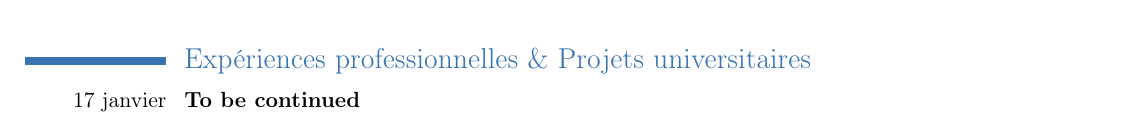
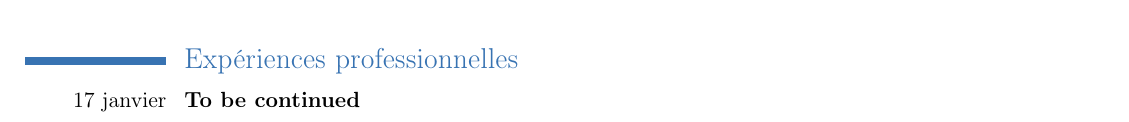
Before and after one commit to SamiLabed/moderncv-Customized, a LaTeX CV (CV_FrenchVersion.tex): part of the page, cut so that both start at the same text. Compiled offline with pdfLaTeX.

Commit message:
Updating the French version

```diff
--- a/CV_FrenchVersion.tex
+++ b/CV_FrenchVersion.tex
@@ -1,16 +1,20 @@
 \documentclass[11pt,a4paper]{moderncv}
 \moderncvtheme[blue]{classic}
-%\moderncvcolor{blue}
+\moderncvcolor{blue}
 \usepackage[utf8]{inputenc}
-
-
+\usepackage{amssymb} % for the style of itemize
 \usepackage[top=1cm, bottom=0.5cm, left=1cm, right=1cm, scale=0.8]{geometry}
 %\usepackage[scale=0.8]{geometry}
-\usepackage[scale=0.75]{geometry}
+%\usepackage[scale=0.75]{geometry}
 
-%\usepackage{fontawesome}
+\usepackage{graphicx}
+%\usepackage{palatino}
+\usepackage{tabularx}
+\newcommand{\frstCVcell}{2.8cm}
+\usepackage{multirow}
+\usepackage{eurosym}
+
 \setlength{\hintscolumnwidth}{2.5cm}
-
 \fancyfoot[LE,RO]{\thepage}     	% page number in "outer" position of footer line
 \fancyfoot[RE,LO]{\footnotesize } % other info in "inner" position of footer line
 
@@ -61,6 +65,13 @@
 
 
 %------------------- Expériences professionnelles --------------%
-\section{Expériences professionnelles \& Projets universitaires}
+\section{Expériences professionnelles}
+% ---------------- Expérience BASSETTI -----------%
 \cventry{17 janvier}{To be continued}{}{}{}{}
 \end{document}
+%------------------- Expériences professionnelles --------------%
+
+
+%------------------- Projets universitaires --------------%
+\section{Projets universitaires}
+%------------------- End Projets universitaires --------------%
```
